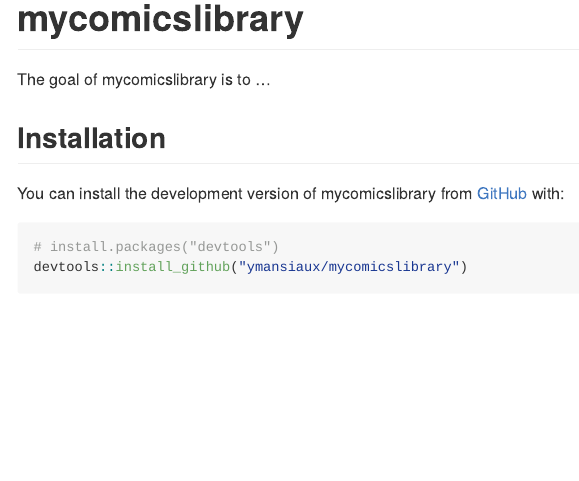
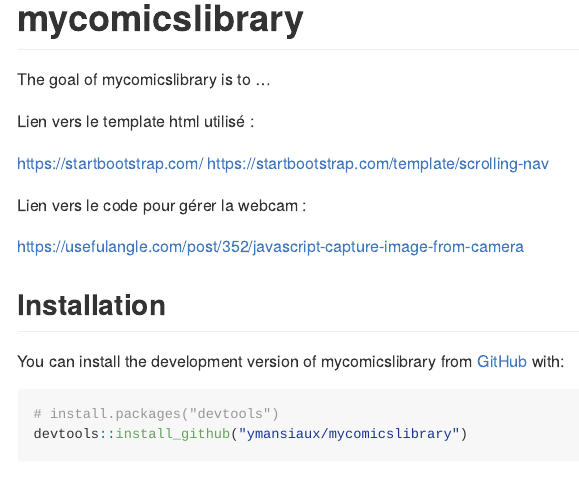
Before and after one commit to ymansiaux/mycomicslibrary, an R Markdown document (README.Rmd): the page in a window 1100 px wide, from its top. The pictures show the output file README.md that the author committed with the source, drawn offline in the style of GitHub; badge pictures from the web are left out.

Commit message:
updated readme

```diff
--- a/README.Rmd
+++ b/README.Rmd
@@ -21,6 +21,15 @@ knitr::opts_chunk$set(
 <!-- badges: end -->
 
 The goal of mycomicslibrary is to ...
+
+Lien vers le template html utilisé :
+
+https://startbootstrap.com/
+https://startbootstrap.com/template/scrolling-nav
+
+Lien vers le code pour gérer la webcam :
+
+https://usefulangle.com/post/352/javascript-capture-image-from-camera
 
 ## Installation
 
```
Also changed, not shown: README.md.
